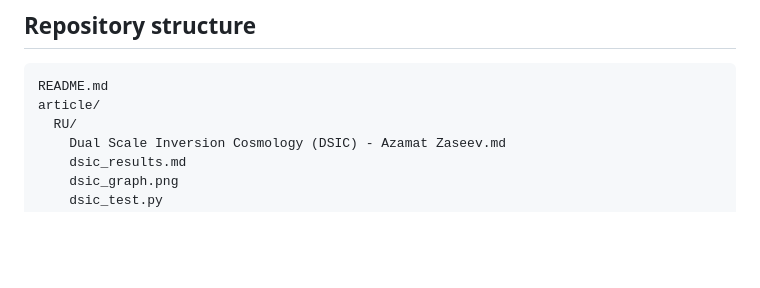
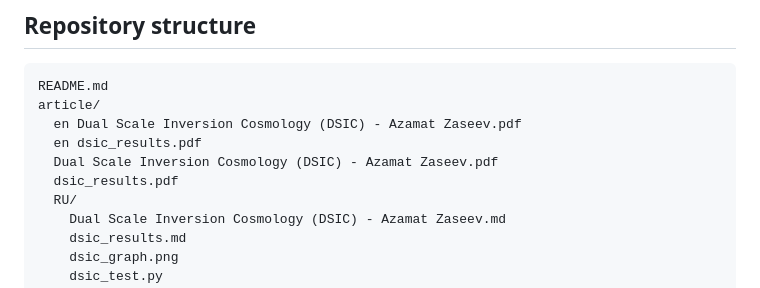
Before and after one commit to az-zase/DSIC, a Markdown page: README.md, the part around the change. GitHub-like rendering; blank space fills up the shorter version.

````diff
--- a/README.md
+++ b/README.md
@@ -17,6 +17,10 @@ The paper additionally carries a **second floor** (the early Universe, via the d
 ```
 README.md
 article/
+  en Dual Scale Inversion Cosmology (DSIC) - Azamat Zaseev.pdf
+  en dsic_results.pdf
+  Dual Scale Inversion Cosmology (DSIC) - Azamat Zaseev.pdf
+  dsic_results.pdf
   RU/
     Dual Scale Inversion Cosmology (DSIC) - Azamat Zaseev.md
     dsic_results.md
````
